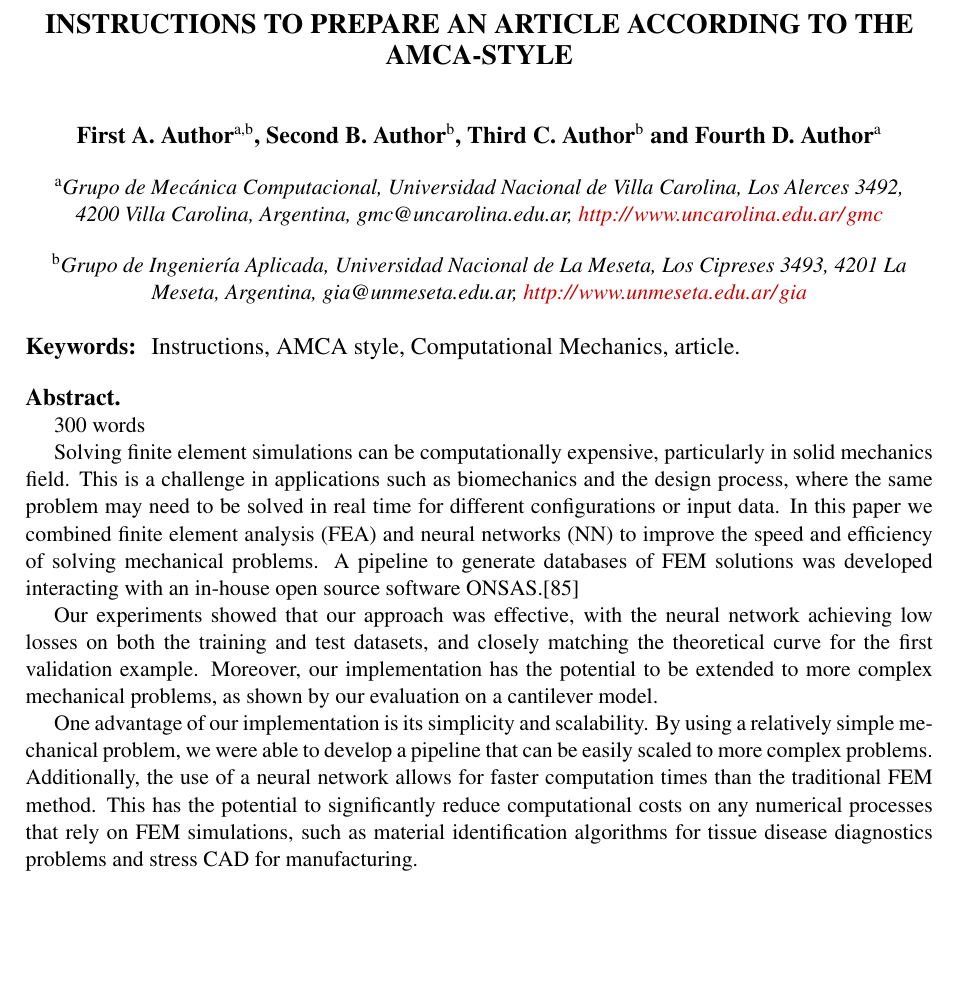
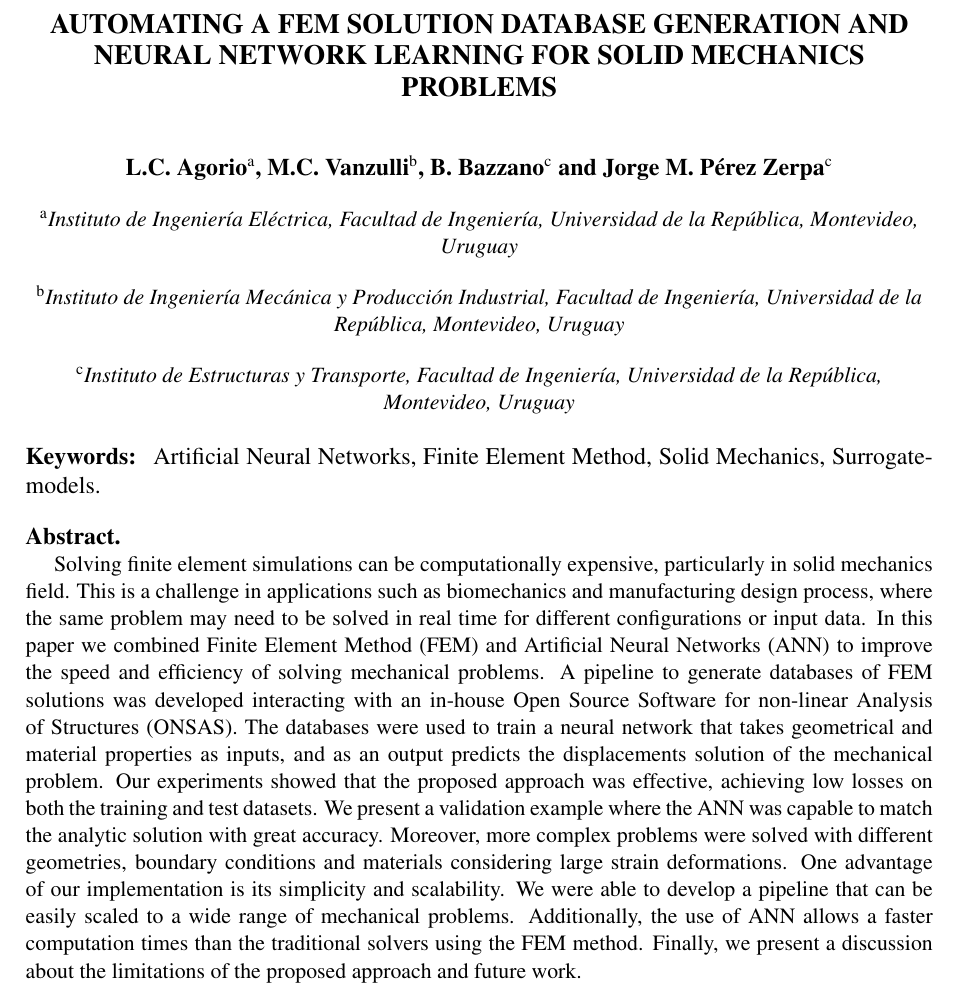
Before and after one commit to leopoldoagorio/solid-mechanics-ML, a LaTeX document (documentation/paper/amcapaperEN.tex): part of page 1 of 2, cut at the place of the change, the shorter picture padded with empty space. Compiled offline with pdfLaTeX.

Commit message:
abstract with @leopoldoagorio and @jorgepz

```diff
--- a/documentation/paper/amcapaperEN.tex
+++ b/documentation/paper/amcapaperEN.tex
@@ -4,89 +4,40 @@
 \usepackage{amsmath,amsfonts}
 \usepackage[utf8]{inputenc}
 %
-\title{INSTRUCTIONS TO PREPARE AN ARTICLE ACCORDING TO THE AMCA-STYLE}
+\title{Automating a FEM solution database generation and neural network learning for solid mechanics problems}
 
 
-\author[a,b]{First A. Author}
-\author[b]{Second B. Author}
-\author[b]{Third C. Author}
-\author[a]{Fourth D. Author}
+\author[a]{L.C. Agorio}
+\author[b]{M.C. Vanzulli}
+\author[c]{B. Bazzano}
+\author[c]{Jorge M. Pérez Zerpa}
 %
-\affil[a]{Grupo de Mecánica Computacional,
-Universidad Nacional de Villa Carolina,
-Los Alerces 3492, 4200~Villa Carolina, Argentina,
-gmc@uncarolina.edu.ar, \url{http://www.uncarolina.edu.ar/gmc}}
+\affil[a]{Instituto de Ingeniería Eléctrica, Facultad de Ingeniería, Universidad de la República, Montevideo, Uruguay}
+
+\affil[b]{Instituto de Ingeniería Mecánica y Producción Industrial, Facultad de Ingeniería, Universidad de la República, Montevideo, Uruguay}
 %
-\affil[b]{Grupo de Ingeniería Aplicada,
-Universidad Nacional de La Meseta,
-Los Cipreses 3493, 4201~La Meseta, Argentina,
-gia@unmeseta.edu.ar, \url{http://www.unmeseta.edu.ar/gia}}
-
-%% NOTE: IF ALL AUTHORS BELONG TO THE SAME AFFILIATION
-%% USE THE `\voidaffil' MACRO FOR THE AFFILIATION CODE.
-%% Example:
-%% \author[\voidaffil]{First A. Author}
-%% \author[\voidaffil]{Second B. Author}
-%% \author[\voidaffil]{Third C. Author}
-%% \author[\voidaffil]{Fourth D. Author}
-%% %
-%% \affil[\voidaffil]{Grupo de Mec\'anica Computacional,
-%% Universidad Nacional de Villa Carolina,
-%% Los Alerces 3492, 4200 Villa Carolina, Argentina,
-%% gmc@uncarolina.edu.ar, http://www.uncarolina.edu.ar/gmc}
+\affil[c]{Instituto de Estructuras y Transporte, Facultad de Ingeniería, Universidad de la República, Montevideo, Uruguay}
 
 \begin{document}
 \vspace{3cm}
 
 \maketitle
 
-%% To set PDF METADATA: uncomment and replace fields in
-%% UPPERCASE with appropriate values.
-%%
-%% \hypersetup{
-%%   pdfauthor={AUTHORS},
-%%   pdfkeywords={KEYWORDS},
-%%   pdftitle={TITLE}
-%% }
-%%
-%% For instance
-%% \hypersetup{
-%%   pdfauthor={Sponge B. and Star P.},
-%%   pdfkeywords={multiphase flow, air-liquid mixtures},
-%%   pdftitle={A new model for multi-phase flow}
-%% }
-%%
-%% NOTE: To set the metadata is recommended but not absolutely
-%% neccesary.
-%% This was done before with the \pdfinfo command,
-%% but according to this post:
-%% http://de.nntp2http.com/comp/text/tex/2008/12/5358fd061de9703a781885a5dcf98364.html
-%% if `hyperref' is used, then you must use \hypersetup{} not \pdfinfo{}
-
 \begin{keywords}
-Instructions, AMCA style, Computational Mechanics, article.
+Artificial Neural Networks, Finite Element Method, Solid Mechanics, Surrogate-models.
 \end{keywords}
 
 \begin{abstract}
 
-300 words
+    % motivation
+    Solving finite element simulations can be computationally expensive, particularly in solid mechanics field. This is a challenge in applications such as biomechanics and manufacturing design process, where the same problem may need to be solved in real time for different configurations or input data.
+    % scope
+    In this paper we combined Finite Element Method (FEM) and Artificial Neural Networks (ANN) to improve the speed and efficiency of solving mechanical problems. A pipeline to generate databases of FEM solutions was developed interacting with an in-house Open Source Software for non-linear Analysis of Structures (ONSAS). The databases were used to train a neural network that takes geometrical and material properties as inputs, and as an output predicts the displacements solution of the mechanical problem.
+    % results de los ejemplos d
+    Our experiments showed that the proposed approach was effective, achieving low losses on both the training and test datasets. We present a validation example where the ANN was capable to match the analytic solution with great accuracy. Moreover, more complex problems were solved with different geometries, boundary conditions and materials considering large strain deformations.
+    % conlcusion limitations and future work
+    One advantage of our implementation is its simplicity and scalability. We were able to develop a pipeline that can be easily scaled to a wide range of mechanical problems. Additionally, the use of ANN allows a faster computation times than the traditional solvers using the FEM method. Finally, we present a discussion about the limitations of the proposed approach and future work.
 
-Solving finite element simulations can be computationally expensive, particularly in solid mechanics field. This is a challenge in applications such as biomechanics and the design process, where the same problem may need to be solved in real time for different configurations or input data. In this paper we combined finite element analysis (FEA) and neural networks (NN)  to improve the speed and efficiency of solving mechanical problems. A pipeline to generate databases of FEM solutions was developed interacting with an in-house open source software ONSAS.[85]
-
-%Results
-Our experiments showed that our approach was effective, with the neural network achieving low losses on both the training and test datasets, and closely matching the theoretical curve for the first validation example. Moreover, our implementation has the potential to be extended to more complex mechanical problems, as shown by our evaluation on a cantilever model.
-
-% Conclussion
-One advantage of our implementation is its simplicity and scalability. By using a relatively simple mechanical problem, we were able to develop a pipeline that can be easily scaled to more complex problems. Additionally, the use of a neural network allows for faster computation times than the traditional FEM method. This has the potential to significantly reduce computational costs on any numerical processes that rely on FEM simulations, such as material identification algorithms for tissue disease diagnostics problems and stress CAD for manufacturing.
-
-
-
-
-%\\
-%\\
-%\textbf{Acknowledgements:} The authors acknowledges to ... (no more than 2 lines)
-% ACKNOWLEDGEMENTS IN THE FIRST PAGE ARE ALLOWED ONLY FOR
-% PRESENTATIONS OF ABSTRACTS (NOT FOR FULL ARTICLES)
 \end{abstract}
 
 %\section{INTRODUCTION}
```
Also changed, not shown: documentation/paper/amcapaperEN.pdf.
